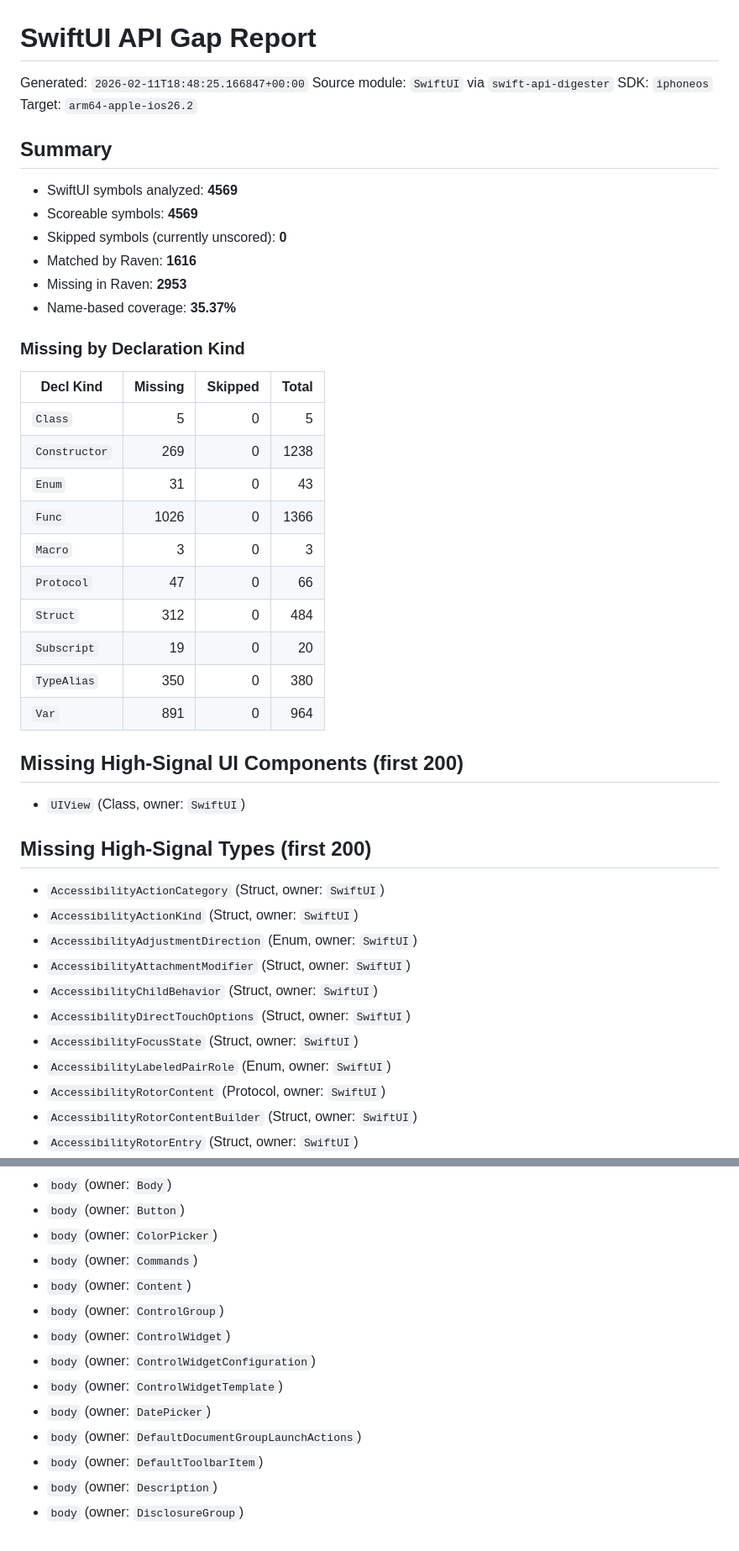
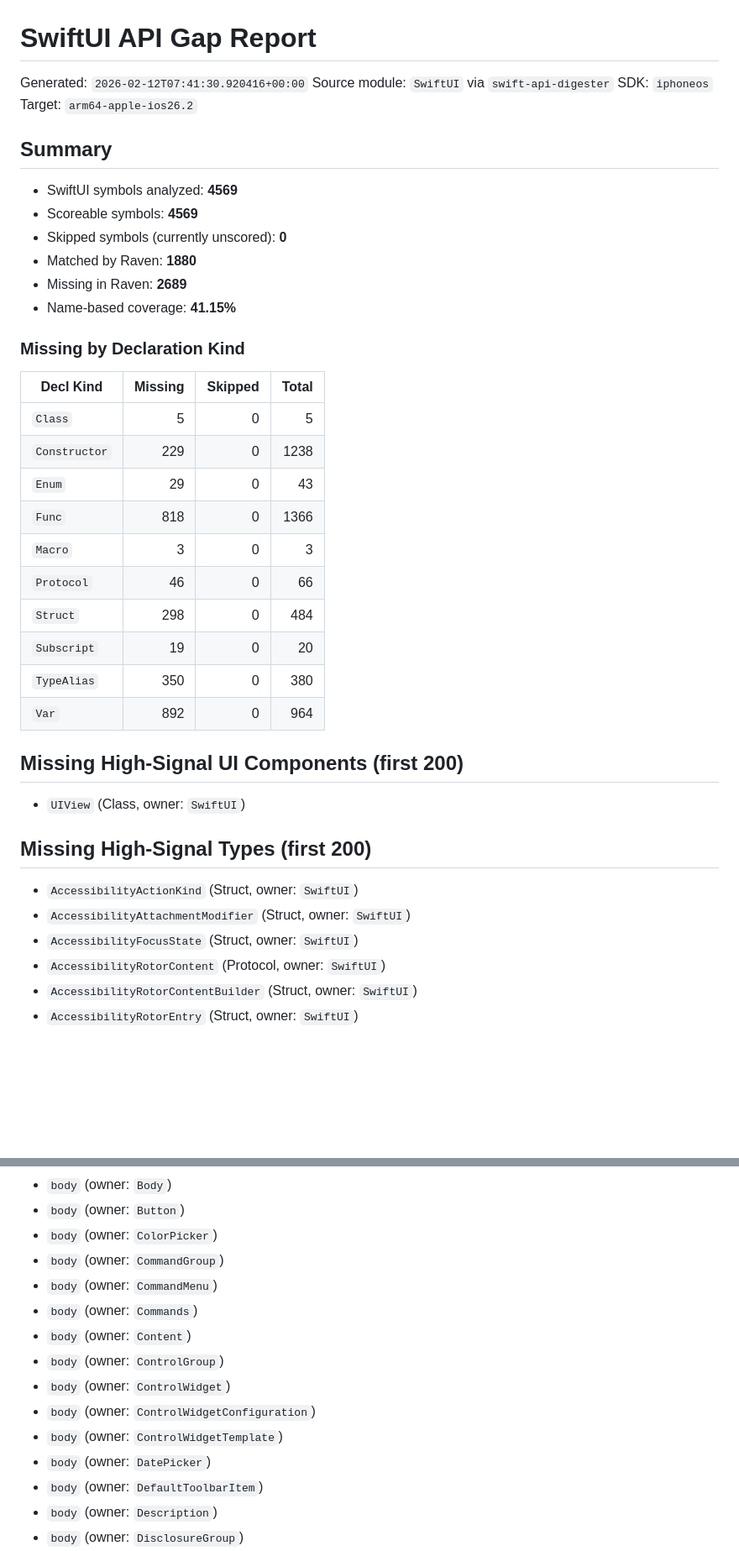
Before and after one commit to briannadoubt/Raven, a Markdown page: Reports/swiftui-api-gap/gap_report.md, 2 parts joined by grey strips. Shown at 84% size. Rendered like a GitHub page; blank space fills up the shorter version.

```diff
--- a/Reports/swiftui-api-gap/gap_report.md
+++ b/Reports/swiftui-api-gap/gap_report.md
@@ -1,6 +1,6 @@
 # SwiftUI API Gap Report
 
-Generated: `2026-02-11T18:48:25.166847+00:00`
+Generated: `2026-02-12T07:41:30.920416+00:00`
 Source module: `SwiftUI` via `swift-api-digester`
 SDK: `iphoneos`
 Target: `arm64-apple-ios26.2`
@@ -10,24 +10,24 @@ Target: `arm64-apple-ios26.2`
 - SwiftUI symbols analyzed: **4569**
 - Scoreable symbols: **4569**
 - Skipped symbols (currently unscored): **0**
-- Matched by Raven: **1616**
-- Missing in Raven: **2953**
-- Name-based coverage: **35.37%**
+- Matched by Raven: **1880**
+- Missing in Raven: **2689**
+- Name-based coverage: **41.15%**
 
 ### Missing by Declaration Kind
 
 | Decl Kind | Missing | Skipped | Total |
 | --- | ---: | ---: | ---: |
 | `Class` | 5 | 0 | 5 |
-| `Constructor` | 269 | 0 | 1238 |
-| `Enum` | 31 | 0 | 43 |
-| `Func` | 1026 | 0 | 1366 |
+| `Constructor` | 229 | 0 | 1238 |
+| `Enum` | 29 | 0 | 43 |
+| `Func` | 818 | 0 | 1366 |
 | `Macro` | 3 | 0 | 3 |
-| `Protocol` | 47 | 0 | 66 |
-| `Struct` | 312 | 0 | 484 |
+| `Protocol` | 46 | 0 | 66 |
+| `Struct` | 298 | 0 | 484 |
 | `Subscript` | 19 | 0 | 20 |
 | `TypeAlias` | 350 | 0 | 380 |
-| `Var` | 891 | 0 | 964 |
+| `Var` | 892 | 0 | 964 |
 
 ## Missing High-Signal UI Components (first 200)
 
@@ -35,14 +35,9 @@ Target: `arm64-apple-ios26.2`
 
 ## Missing High-Signal Types (first 200)
 
-- `AccessibilityActionCategory` (Struct, owner: `SwiftUI`)
 - `AccessibilityActionKind` (Struct, owner: `SwiftUI`)
-- `AccessibilityAdjustmentDirection` (Enum, owner: `SwiftUI`)
 - `AccessibilityAttachmentModifier` (Struct, owner: `SwiftUI`)
-- `AccessibilityChildBehavior` (Struct, owner: `SwiftUI`)
-- `AccessibilityDirectTouchOptions` (Struct, owner: `SwiftUI`)
 - `AccessibilityFocusState` (Struct, owner: `SwiftUI`)
-- `AccessibilityLabeledPairRole` (Enum, owner: `SwiftUI`)
 - `AccessibilityRotorContent` (Protocol, owner: `SwiftUI`)
 - `AccessibilityRotorContentBuilder` (Struct, owner: `SwiftUI`)
 - `AccessibilityRotorEntry` (Struct, owner: `SwiftUI`)
@@ -472,6 +392,8 @@ Target: `arm64-apple-ios26.2`
 - `body` (owner: `Body`)
 - `body` (owner: `Button`)
 - `body` (owner: `ColorPicker`)
+- `body` (owner: `CommandGroup`)
+- `body` (owner: `CommandMenu`)
 - `body` (owner: `Commands`)
 - `body` (owner: `Content`)
 - `body` (owner: `ControlGroup`)
@@ -479,7 +401,6 @@ Target: `arm64-apple-ios26.2`
 - `body` (owner: `ControlWidgetConfiguration`)
 - `body` (owner: `ControlWidgetTemplate`)
 - `body` (owner: `DatePicker`)
-- `body` (owner: `DefaultDocumentGroupLaunchActions`)
 - `body` (owner: `DefaultToolbarItem`)
 - `body` (owner: `Description`)
 - `body` (owner: `DisclosureGroup`)
```
Also changed, not shown: other parts of Reports/swiftui-api-gap/gap_report.md (+85 -81 lines).
